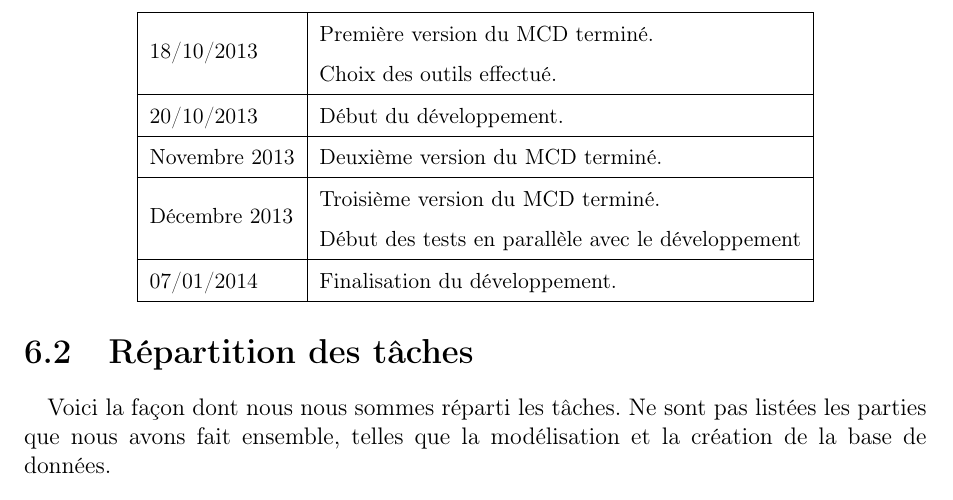
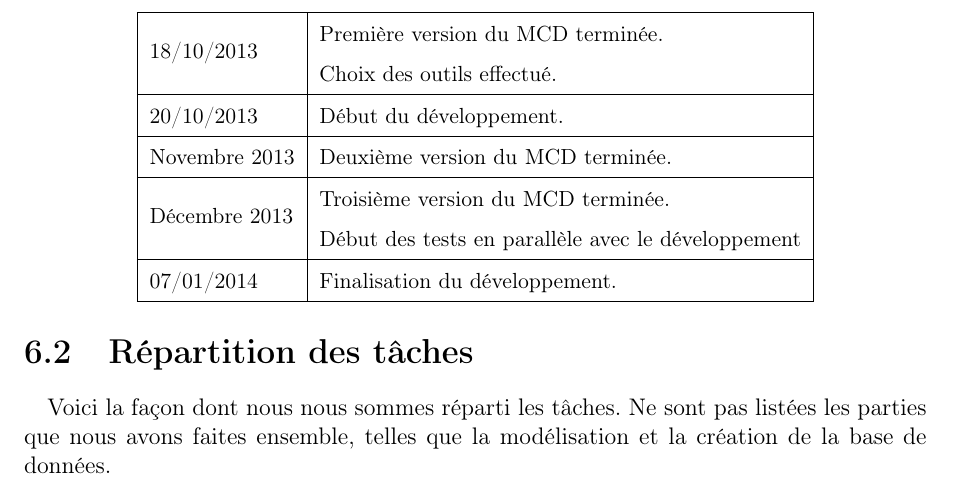
Before and after one commit to Clap404/BoulangerieManager, a LaTeX document (rapports/rapport_general/rapport.tex, which reads rapports/rapport_general/chapters/chapter6.tex): part of page 14 of 16, cut so that both start at the same text. Compiled offline with pdfLaTeX.

Commit message:
correction

```diff
--- a/rapports/rapport_general/chapters/chapter6.tex
+++ b/rapports/rapport_general/chapters/chapter6.tex
@@ -39,16 +39,16 @@
                 \hline
                 \multirow{2}{*}
                       {18/10/2013}
-                    & Première version du MCD terminé. \\
+                    & Première version du MCD terminée. \\
                     & Choix des outils effectué. \\
                 \hline
                     20/10/2013 & Début du développement. \\
                 \hline
-                    Novembre 2013 & Deuxième version du MCD terminé. \\
+                    Novembre 2013 & Deuxième version du MCD terminée. \\
                 \hline
                 \multirow{2}{*}
                       {Décembre 2013}
-                    & Troisième version du MCD terminé. \\
+                    & Troisième version du MCD terminée. \\
                     & Début des tests en parallèle avec le développement \\
                 \hline
                     07/01/2014 & Finalisation du développement. \\
@@ -59,7 +59,7 @@
 \section{Répartition des tâches}
     \paragraph{}
         Voici la façon dont nous nous sommes réparti les tâches.
-        Ne sont pas listées les parties que nous avons fait
+        Ne sont pas listées les parties que nous avons faites
         ensemble, telles que la modélisation et la création de la base
         de données.
 
```
